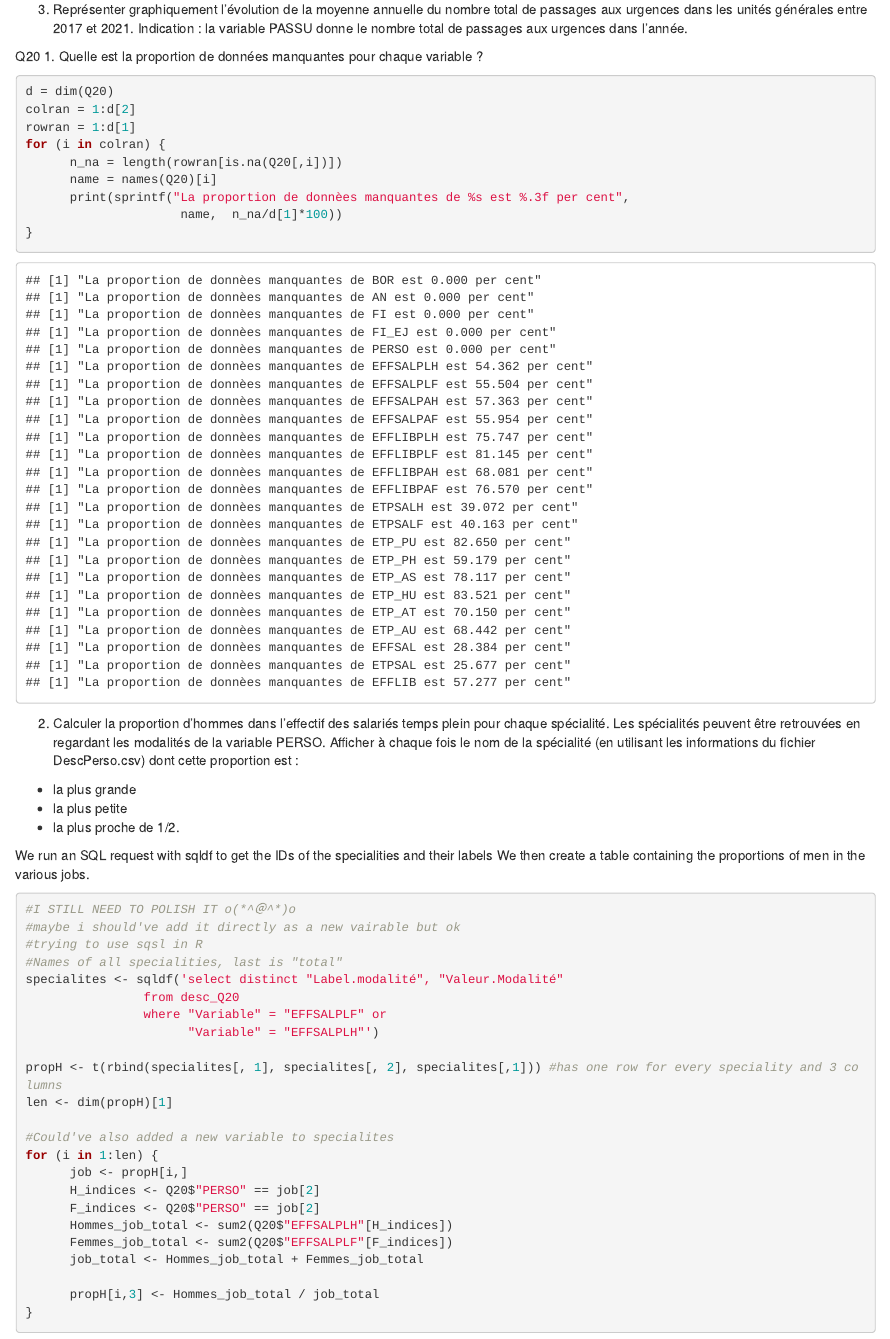
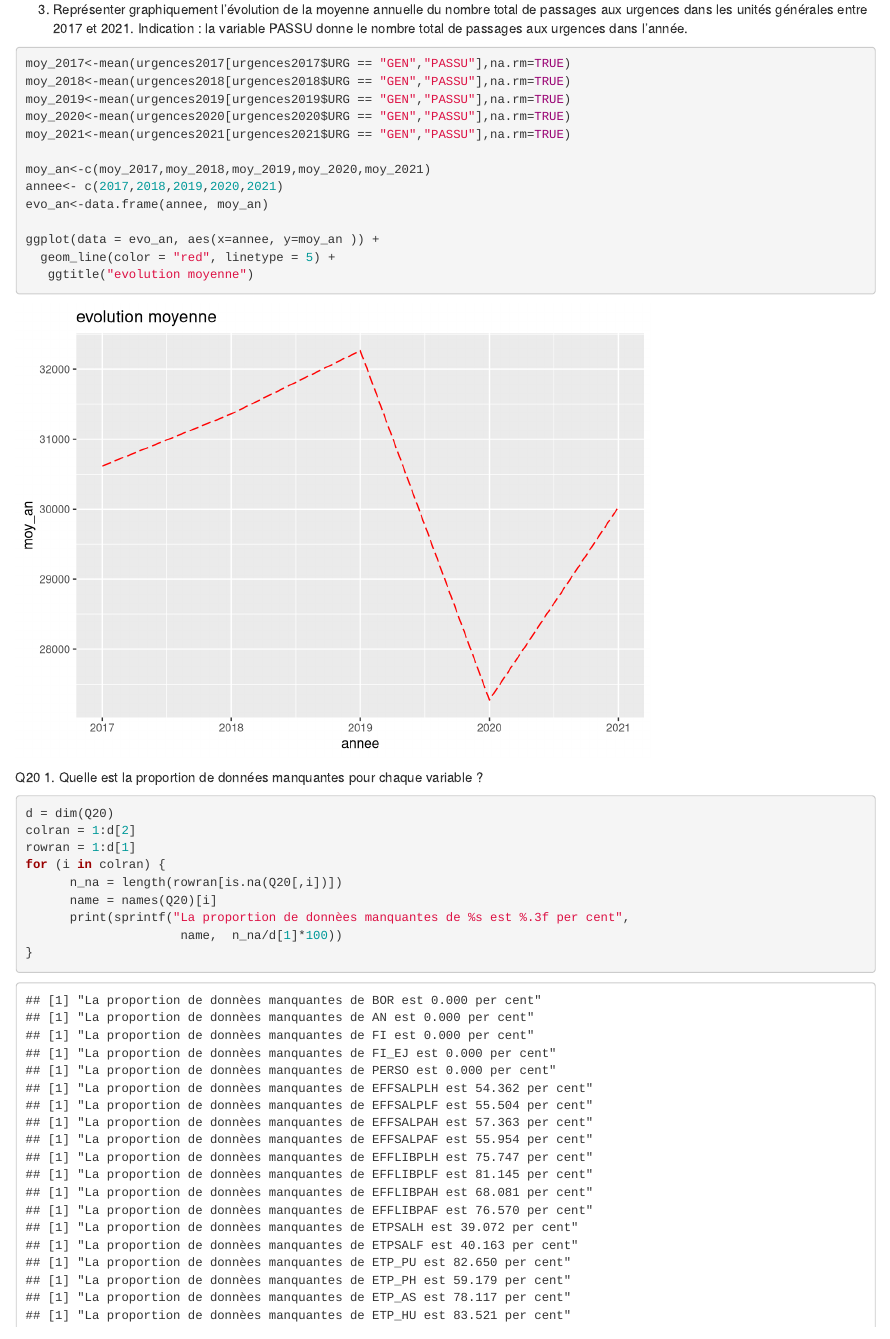
Before and after one commit to m4ddabs/projet-R-1, an R Markdown document (proj1.rmd): the page in a window 1100 px wide, from 2860 px down. Rendered offline with R 4.5, knitr and Pandoc, with nearby package versions; code that draws random numbers runs with fixed seeds of ours.

Commit message:
Finished question 3 of exercice 2

````diff
--- a/proj1.rmd
+++ b/proj1.rmd
@@ -133,9 +142,25 @@ sprintf("nombre d’unites générales qui ont rajoute des lits en 2020 par rapp
 ```
 Donc nous trouvons qu'il y a 21 unités générales qui ont des nouveaux lits.
 
-3. Représenter graphiquement l’évolution de la moyenne annuelle du nombre total de passages aux urgences
-dans les unités générales entre 2017 et 2021. Indication : la variable PASSU donne le nombre total de
+3. Représenter graphiquement l’évolution de la moyenne annuelle du nombre total de passages aux urgences dans les unités générales entre 2017 et 2021. Indication : la variable PASSU donne le nombre total de
 passages aux urgences dans l’année.
+
+```{r}
+moy_2017<-mean(urgences2017[urgences2017$URG == "GEN","PASSU"],na.rm=TRUE)
+moy_2018<-mean(urgences2018[urgences2018$URG == "GEN","PASSU"],na.rm=TRUE)
+moy_2019<-mean(urgences2019[urgences2019$URG == "GEN","PASSU"],na.rm=TRUE)
+moy_2020<-mean(urgences2020[urgences2020$URG == "GEN","PASSU"],na.rm=TRUE)
+moy_2021<-mean(urgences2021[urgences2021$URG == "GEN","PASSU"],na.rm=TRUE)
+
+moy_an<-c(moy_2017,moy_2018,moy_2019,moy_2020,moy_2021)
+annee<- c(2017,2018,2019,2020,2021)
+evo_an<-data.frame(annee, moy_an)
+
+ggplot(data = evo_an, aes(x=annee, y=moy_an )) +
+  geom_line(color = "red", linetype = 5) +
+   ggtitle("evolution moyenne")
+```
+
 
 
 Q20
````
Also changed, not shown: proj1.rmd (11 more changed lines).
